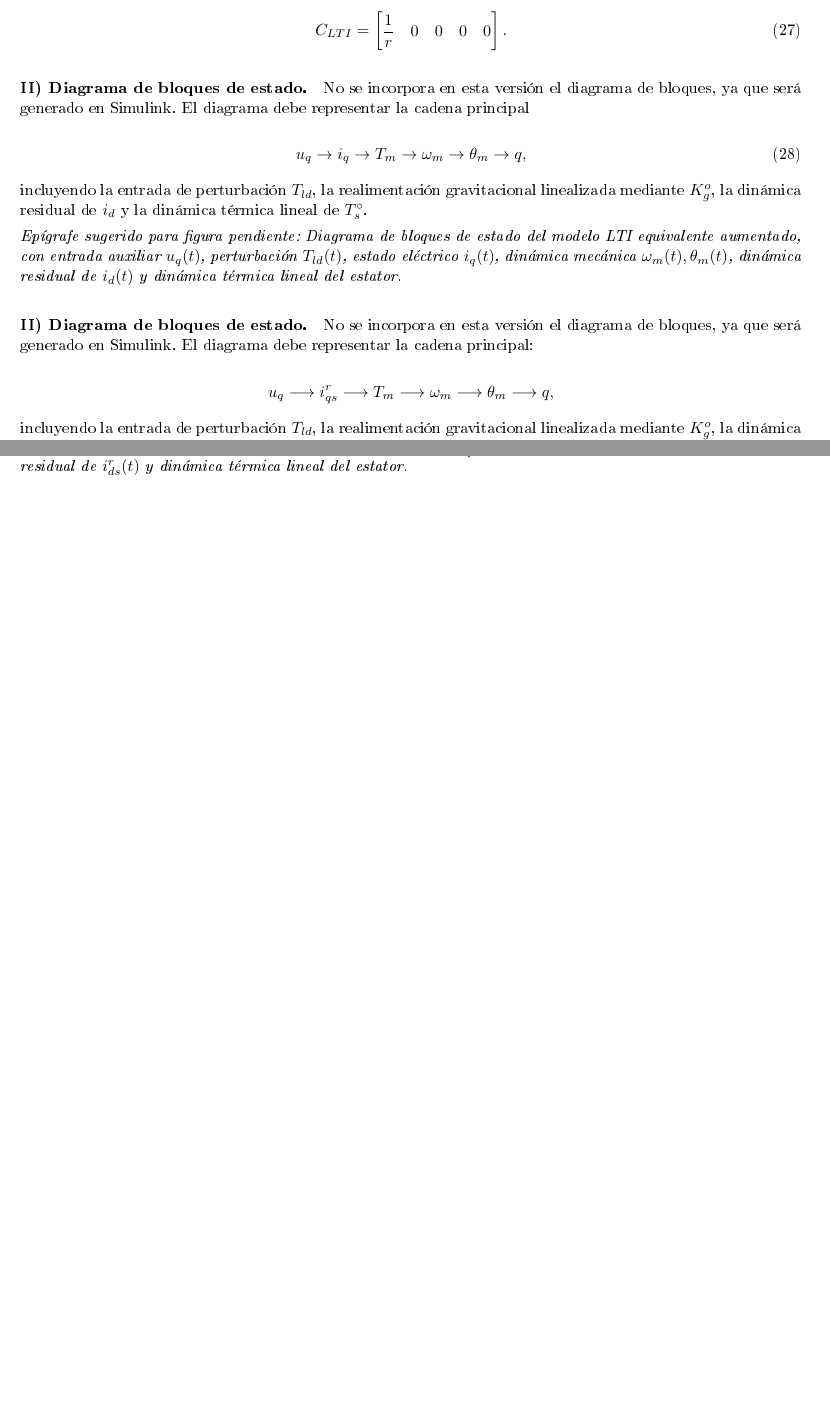
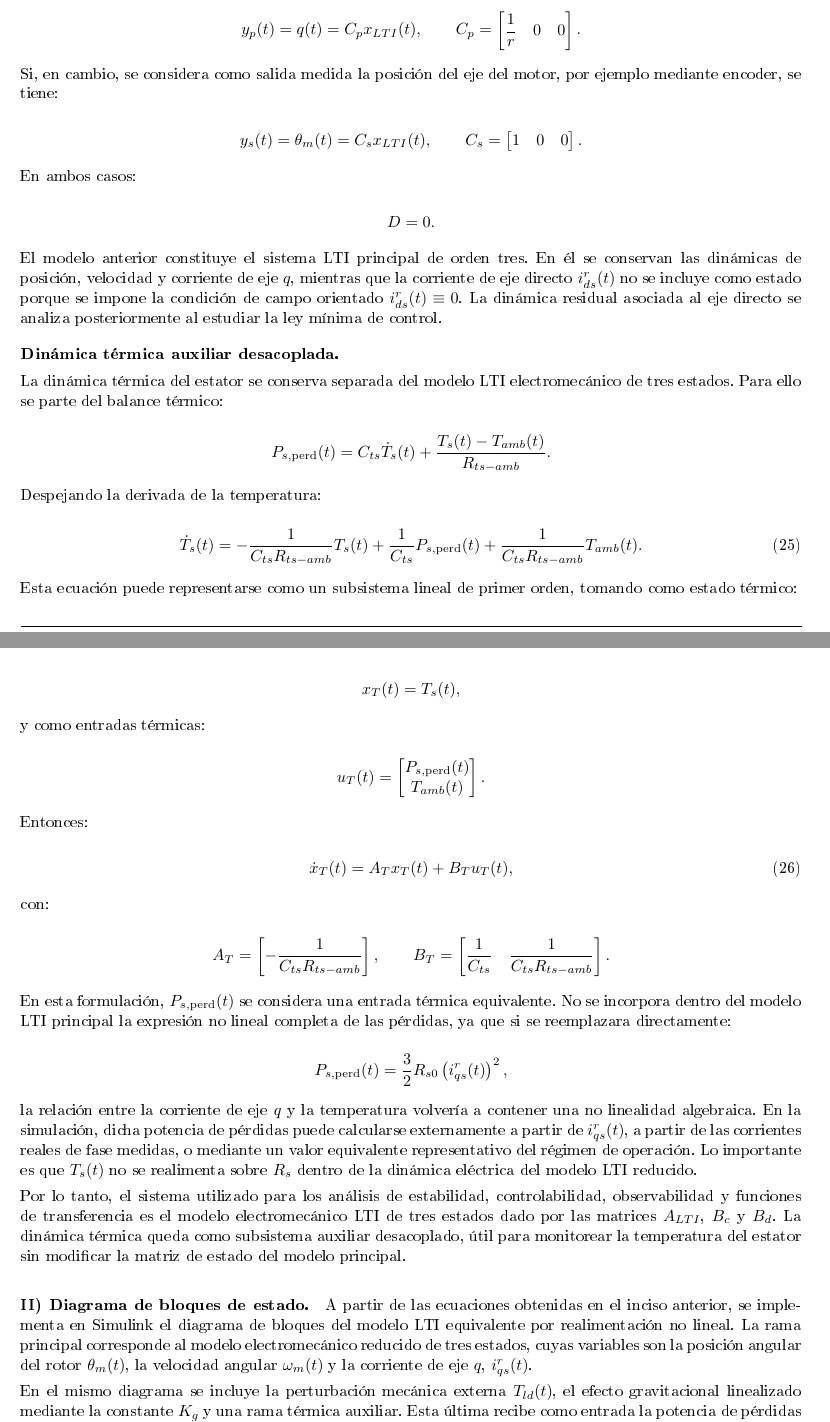
Before and after one commit to germanricco/project-pmsm-ac-drive-control, a LaTeX document (docs/AyME_Informe_2026_Control-de-Accionamiento-de-CA-Mediante-Motor-Sincrono-de-Imanes-Permanentes.tex): two parts of pages 16 and 17 of 36 before the commit and two parts of pages 18 and 19 of 40 after it, joined at a grey line, cut at the place of the change, the shorter picture padded with empty space. The pictures show the PDF file docs/AyME_Informe_2026_Control-de-Accionamiento-de-CA-Mediante-Motor-Sincrono-de-Imanes-Permanentes.pdf that the author committed with the source.

Commit message:
Corrijo modelado LTI

```diff
--- a/docs/AyME_Informe_2026_Control-de-Accionamiento-de-CA-Mediante-Motor-Sincrono-de-Imanes-Permanentes.tex
+++ b/docs/AyME_Informe_2026_Control-de-Accionamiento-de-CA-Mediante-Motor-Sincrono-de-Imanes-Permanentes.tex
@@ -1007,4 +1018,3 @@ la velocidad de régimen $\omega_m^o$, las corrientes de carga $I_q^o, I_d^o$,
 y el estado térmico de la resistencia del bobinado $R_s^o(T_s^o)$.
 
 % ---------------------------------------------------------
-\subsubsection{Linealización por retroalimentación no lineal y modelo LTI equivalente}
@@ -1049 +1029,0 @@ donde la rigidez gravitacional equivalente local se define como:
-\end{equation}
@@ -1065,0 +1034,8 @@ Y el sistema de ecuaciones diferenciales LTI completamente desacoplado se expres
+\begin{equation*}
+	i_{ds}^r(t) \equiv 0.
+\end{equation*}
+
+Bajo esta condición, el término de reluctancia del torque electromagnético se anula, ya que depende del producto $i_{ds}^r(t)i_{qs}^r(t)$. Por lo tanto, el torque queda determinado únicamente por la corriente del eje $q$:
+
+\begin{equation*}
+	T_m(t)
@@ -1065,0 +1060,44 @@ Y el sistema de ecuaciones diferenciales LTI completamente desacoplado se expres
+\begin{equation*}
+	K_E=P_p\lambda_m^{\prime r}.
+\end{equation*}
+
+Respecto del subsistema térmico, no se lo elimina físicamente del modelo, sino que se evita su acoplamiento no lineal con el subsistema eléctrico dentro del modelo LTI de diseño. En el modelo no lineal completo, la resistencia estatórica depende de la temperatura del bobinado. Si dicha dependencia se conserva dentro de la ecuación eléctrica, aparece un acoplamiento térmico-eléctrico, ya que $R_s(T_s)$ multiplica a las corrientes del estator.
+
+Para obtener el modelo LTI equivalente, se adopta una resistencia estatórica constante evaluada en un punto de referencia u operación:
+
+\begin{equation*}
+	R_s(T_s)\approx R_{s0}=R_s(T_{s0}).
+\end{equation*}
+
+En particular, puede tomarse $R_{s0}$ como la resistencia nominal correspondiente a una temperatura de referencia:
+
+\begin{equation*}
+	R_{s0}=R_s(T_{s,ref}),
+\end{equation*}
+
+o bien como la resistencia correspondiente a una temperatura de operación fija. Esta aproximación es razonable para el modelo de diseño porque la dinámica térmica es considerablemente más lenta que la dinámica eléctrica y mecánica. Por lo tanto, durante los transitorios principales de corriente, velocidad y posición, la variación instantánea de $R_s$ puede considerarse pequeña.
+
+Con estas consideraciones, la dinámica eléctrica del eje $q$ queda:
+
+\begin{equation*}
+	\dot{i}_{qs}^r(t)
+	=
+	-\frac{K_E}{L_q}\omega_m(t)
+	-\frac{R_{s0}}{L_q}i_{qs}^r(t)
+	+\frac{1}{L_q}v_{qs}^r(t).
+\end{equation*}
+
+Por otra parte, el torque gravitacional del modelo mecánico mantiene una dependencia no lineal con la posición angular:
+
+\begin{equation*}
+	T_{g,eq}(t)
+	=
+	\frac{gk_l}{r}
+	\sin\left(\frac{\theta_m(t)}{r}\right).
+\end{equation*}
+
+Para obtener un modelo lineal alrededor del equilibrio estable, se aplica la aproximación de Taylor de primer orden:
+
+\begin{equation*}
+	\sin(x)\approx x,
+	\qquad
@@ -1065,0 +1112,15 @@ Y el sistema de ecuaciones diferenciales LTI completamente desacoplado se expres
+	\approx
+	\frac{gk_l}{r^2}\theta_m(t).
+\end{equation*}
+
+Se define la rigidez gravitacional equivalente referida al eje del motor como:
+
+\begin{equation*}
+	K_g=\frac{gk_l}{r^2}.
+\end{equation*}
+
+Por lo tanto, el torque gravitacional linealizado queda:
+
+\begin{equation*}
+	T_{g,eq}(t)\approx K_g\theta_m(t).
+\end{equation*}
@@ -1066,3 +1129,13 @@ Y el sistema de ecuaciones diferenciales LTI completamente desacoplado se expres
 
 \begin{equation}
 	\begin{aligned}
+		\dot{\theta}_m(t) &= \omega_m(t),\\[1mm]
+		\dot{\omega}_m(t) &=
+		-\frac{K_g}{J_{eq}}\theta_m(t)
+		-\frac{b_{eq}}{J_{eq}}\omega_m(t)
+		+\frac{K_t}{J_{eq}}i_{qs}^r(t)
+		-\frac{1}{J_{eq}r}T_{ld}(t),\\[1mm]
+		\dot{i}_{qs}^r(t) &=
+		-\frac{K_E}{L_q}\omega_m(t)
+		-\frac{R_{s0}}{L_q}i_{qs}^r(t)
+		+\frac{1}{L_q}v_{qs}^r(t).
@@ -1074 +1142,8 @@ Y el sistema de ecuaciones diferenciales LTI completamente desacoplado se expres
 	\end{aligned}
+	\label{eq:lti_3estados_ecuaciones}
+\end{equation}
+
+El vector de estado del modelo LTI reducido se define como:
+
+\begin{equation*}
+	x_{LTI}(t)
@@ -1090,4 +1155,2 @@ Representando la Ecuación \eqref{eq:lti_ecuaciones} en su forma canónica matri
 	\end{bmatrix},
 	\qquad
-    B_{LTI} =
-    \begin{bmatrix}
@@ -1098,0 +1168,14 @@ Representando la Ecuación \eqref{eq:lti_ecuaciones} en su forma canónica matri
+\begin{equation*}
+	u_c(t)=v_{qs}^r(t),
+\end{equation*}
+
+mientras que la perturbación mecánica externa se considera como:
+
+\begin{equation*}
+	u_d(t)=T_{ld}(t).
+\end{equation*}
+
+De esta manera, el modelo LTI electromecánico puede escribirse como:
+
+\begin{equation}
+	\dot{x}_{LTI}(t)
@@ -1099,3 +1200 @@ Representando la Ecuación \eqref{eq:lti_ecuaciones} en su forma canónica matri
 	\end{bmatrix},
-    \label{eq:matrices_ab_lti}
-\end{equation}
@@ -1107,2 +1200,0 @@ asociadas al vector de entrada ampliado $u_{LTI} = \begin{bmatrix} u_q & u_d & T
-    \label{eq:matriz_c_lti}
-\end{equation}
@@ -1109,0 +1216,14 @@ asociadas al vector de entrada ampliado $u_{LTI} = \begin{bmatrix} u_q & u_d & T
+	\end{bmatrix}.
+	\label{eq:matrices_lti_3x3}
+\end{equation}
+
+Si se define directamente el torque de perturbación equivalente referido al eje del motor como:
+
+\begin{equation*}
+	T_{ld,eq}(t)=\frac{T_{ld}(t)}{r},
+\end{equation*}
+
+entonces la matriz de perturbación puede escribirse alternativamente como:
+
+\begin{equation*}
+	B_{d,eq}
@@ -1109,0 +1240,70 @@ asociadas al vector de entrada ampliado $u_{LTI} = \begin{bmatrix} u_q & u_d & T
+\begin{equation*}
+	q(t)=\frac{\theta_m(t)}{r}.
+\end{equation*}
+
+Por lo tanto, si la salida del modelo se toma como la posición angular de la carga:
+
+\begin{equation*}
+	y_p(t)=q(t)=C_p x_{LTI}(t),
+	\qquad
+	C_p=
+	\begin{bmatrix}
+		\dfrac{1}{r} & 0 & 0
+	\end{bmatrix}.
+\end{equation*}
+
+Si, en cambio, se considera como salida medida la posición del eje del motor, por ejemplo mediante encoder, se tiene:
+
+\begin{equation*}
+	y_s(t)=\theta_m(t)=C_s x_{LTI}(t),
+	\qquad
+	C_s=
+	\begin{bmatrix}
+		1 & 0 & 0
+	\end{bmatrix}.
+\end{equation*}
+
+En ambos casos:
+
+\begin{equation*}
+	D=0.
+\end{equation*}
+
+El modelo anterior constituye el sistema LTI principal de orden tres. En él se conservan las dinámicas de posición, velocidad y corriente de eje $q$, mientras que la corriente de eje directo $i_{ds}^r(t)$ no se incluye como estado porque se impone la condición de campo orientado $i_{ds}^r(t)\equiv 0$. La dinámica residual asociada al eje directo se analiza posteriormente al estudiar la ley mínima de control.
+
+\medskip
+
+\noindent\textbf{Dinámica térmica auxiliar desacoplada.}
+
+La dinámica térmica del estator se conserva separada del modelo LTI electromecánico de tres estados. Para ello se parte del balance térmico:
+
+\begin{equation*}
+	P_{s,\mathrm{perd}}(t)
+	=
+	C_{ts}\dot{T}_s(t)
+	+
+	\frac{T_s(t)-T_{amb}(t)}{R_{ts-amb}}.
+\end{equation*}
+
+Despejando la derivada de la temperatura:
+
+\begin{equation}
+	\dot{T}_s(t)
+	=
+	-\frac{1}{C_{ts}R_{ts-amb}}T_s(t)
+	+\frac{1}{C_{ts}}P_{s,\mathrm{perd}}(t)
+	+\frac{1}{C_{ts}R_{ts-amb}}T_{amb}(t).
+	\label{eq:termica_lineal_psperd}
+\end{equation}
+
+Esta ecuación puede representarse como un subsistema lineal de primer orden, tomando como estado térmico:
+
+\begin{equation*}
+	x_T(t)=T_s(t),
+\end{equation*}
+
+y como entradas térmicas:
+
+\begin{equation*}
+	u_T(t)=
+	\begin{bmatrix}
@@ -1110,25 +1326,42 @@ asociadas al vector de entrada ampliado $u_{LTI} = \begin{bmatrix} u_q & u_d & T
+\begin{equation*}
+	A_T
+	=
+	\begin{bmatrix}
+		-\dfrac{1}{C_{ts}R_{ts-amb}}
+	\end{bmatrix},
+	\qquad
+	B_T
+	=
+	\begin{bmatrix}
+		\dfrac{1}{C_{ts}} &
+		\dfrac{1}{C_{ts}R_{ts-amb}}
+	\end{bmatrix}.
+\end{equation*}
+
+En esta formulación, $P_{s,\mathrm{perd}}(t)$ se considera una entrada térmica equivalente. No se incorpora dentro del modelo LTI principal la expresión no lineal completa de las pérdidas, ya que si se reemplazara directamente:
+
+\begin{equation*}
+	P_{s,\mathrm{perd}}(t)
+	=
+	\frac{3}{2}R_{s0}\left(i_{qs}^{r}(t)\right)^2,
+\end{equation*}
+
+la relación entre la corriente de eje $q$ y la temperatura volvería a contener una no linealidad algebraica. En la simulación, dicha potencia de pérdidas puede calcularse externamente a partir de $i_{qs}^{r}(t)$, a partir de las corrientes reales de fase medidas, o mediante un valor equivalente representativo del régimen de operación. Lo importante es que $T_s(t)$ no se realimenta sobre $R_s$ dentro de la dinámica eléctrica del modelo LTI reducido.
+
+Por lo tanto, el sistema utilizado para los análisis de estabilidad, controlabilidad, observabilidad y funciones de transferencia es el modelo electromecánico LTI de tres estados dado por las matrices $A_{LTI}$, $B_c$ y $B_d$. La dinámica térmica queda como subsistema auxiliar desacoplado, útil para monitorear la temperatura del estator sin modificar la matriz de estado del modelo principal.
 % ---------------------------------------------------------
 \paragraph{II) Diagrama de bloques de estado.}
-No se incorpora en esta versión el diagrama de bloques, ya que será generado en Simulink. El diagrama debe representar la cadena principal
-
-\begin{equation}
-	u_q \rightarrow i_q \rightarrow T_m \rightarrow \omega_m \rightarrow \theta_m \rightarrow q,
-\end{equation}
-
-incluyendo la entrada de perturbación \(T_{ld}\), la realimentación gravitacional linealizada mediante \(K_g^o\), la dinámica residual de \(i_d\) y la dinámica térmica lineal de \(T_s^{\circ}\).
-
-\textit{Epígrafe sugerido para figura pendiente: Diagrama de bloques de estado del modelo LTI equivalente aumentado, con entrada auxiliar \(u_q(t)\), perturbación \(T_{ld}(t)\), estado eléctrico \(i_q(t)\), dinámica mecánica \(\omega_m(t),\theta_m(t)\), dinámica residual de \(i_d(t)\) y dinámica térmica lineal del estator.}
-
-\paragraph{II) Diagrama de bloques de estado.}
-No se incorpora en esta versión el diagrama de bloques, ya que será generado en Simulink. El diagrama debe representar la cadena principal:
-
-\begin{equation*}
-    u_q \longrightarrow i_{qs}^r \longrightarrow T_m \longrightarrow \omega_m \longrightarrow \theta_m \longrightarrow q,
-\end{equation*}
-
-incluyendo la entrada de perturbación $T_{ld}$, la realimentación gravitacional linealizada mediante $K_g^o$, la dinámica residual de $i_{ds}^r$ y la dinámica térmica lineal de $T_s^{\circ}$.
-
-\textit{Epígrafe sugerido para figura pendiente: Diagrama de bloques de estado del modelo LTI equivalente aumentado, con entrada auxiliar $u_q(t)$, perturbación $T_{ld}(t)$, estado eléctrico $i_{qs}^r(t)$, dinámica mecánica $\omega_m(t), \theta_m(t)$, dinámica residual de $i_{ds}^r(t)$ y dinámica térmica lineal del estator.}
+
+A partir de las ecuaciones obtenidas en el inciso anterior, se implementa en Simulink el diagrama de bloques del modelo LTI equivalente por realimentación no lineal. La rama principal corresponde al modelo electromecánico reducido de tres estados, cuyas variables son la posición angular del rotor $\theta_m(t)$, la velocidad angular $\omega_m(t)$ y la corriente de eje $q$, $i_{qs}^{r}(t)$.
+
+En el mismo diagrama se incluye la perturbación mecánica externa $T_{ld}(t)$, el efecto gravitacional linealizado mediante la constante $K_g$ y una rama térmica auxiliar. Esta última recibe como entrada la potencia de pérdidas $P_{s,\mathrm{perd}}(t)$ y permite estimar la evolución de la temperatura del estator $T_s(t)$, sin realimentar dicha temperatura sobre la resistencia estatórica del modelo eléctrico. Por lo tanto, el sistema utilizado para análisis de estabilidad, controlabilidad, observabilidad y funciones de transferencia sigue siendo el modelo LTI electromecánico de orden tres.
+
+\begin{figure}[H]
+	\centering
+	\includegraphics[width=0.95\textwidth]{img/modelo_lti_3x3.png}
+	\caption{Diagrama de bloques del modelo LTI electromecánico equivalente por realimentación no lineal. Se muestra la dinámica principal de tres estados $v_{qs}^r(t)\rightarrow i_{qs}^r(t)\rightarrow T_m(t)\rightarrow \omega_m(t)\rightarrow \theta_m(t)$, junto con la perturbación mecánica externa, la gravedad linealizada y la rama térmica auxiliar excitada por $P_{s,\mathrm{perd}}(t)$.}
+	\label{fig:sistema_lti_realimentacion_nl}
+\end{figure}
 
 \paragraph{III) Ley de control mínima para imponer $i_{ds}^{r}(t)\equiv 0$.}
 
```
Also changed, not shown: docs/AyME_Informe_2026_Control-de-Accionamiento-de-CA-Mediante-Motor-Sincrono-de-Imanes-Permanentes.pdf, docs/img/modelo_global_nl.png (added), docs/img/modelo_lti_3x3.png (added), docs/AyME_Informe_2026_Control-de-Accionamiento-de-CA-Mediante-Motor-Sincrono-de-Imanes-Permanentes.tex (202 more changed lines), 5 other files. Lines whose indentation alone changed are shown as unchanged.
